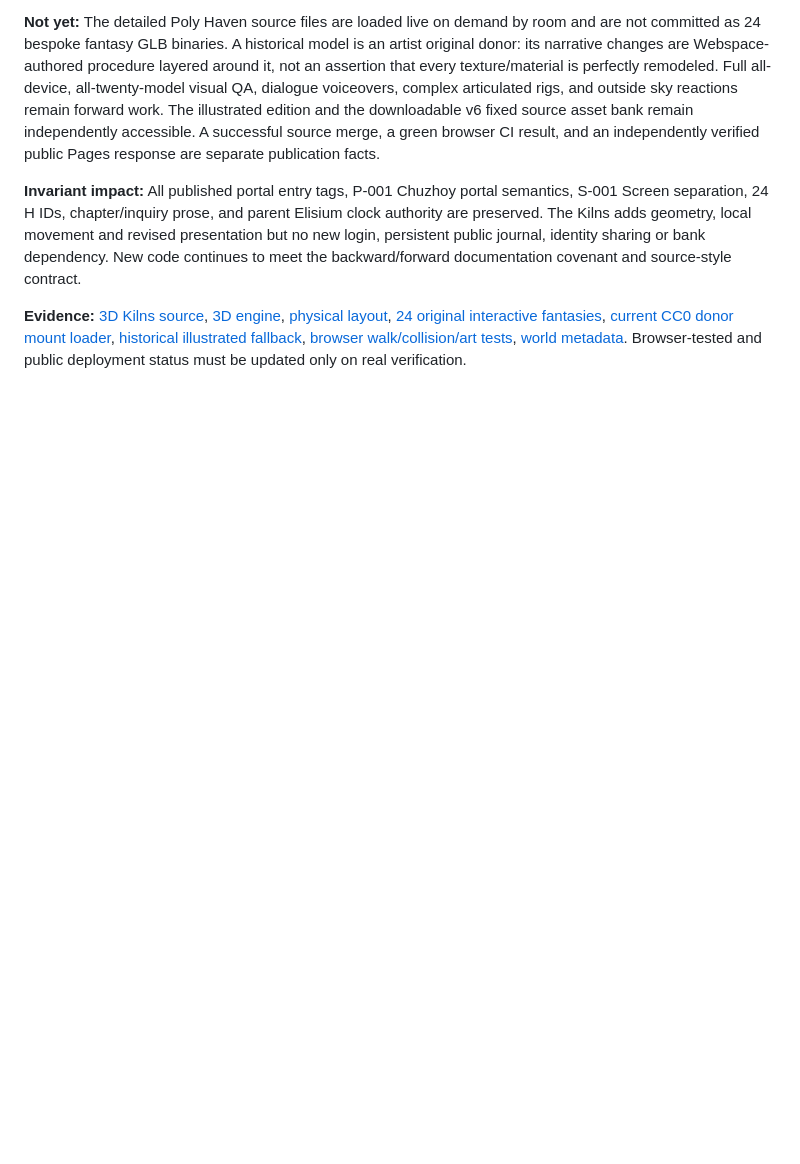
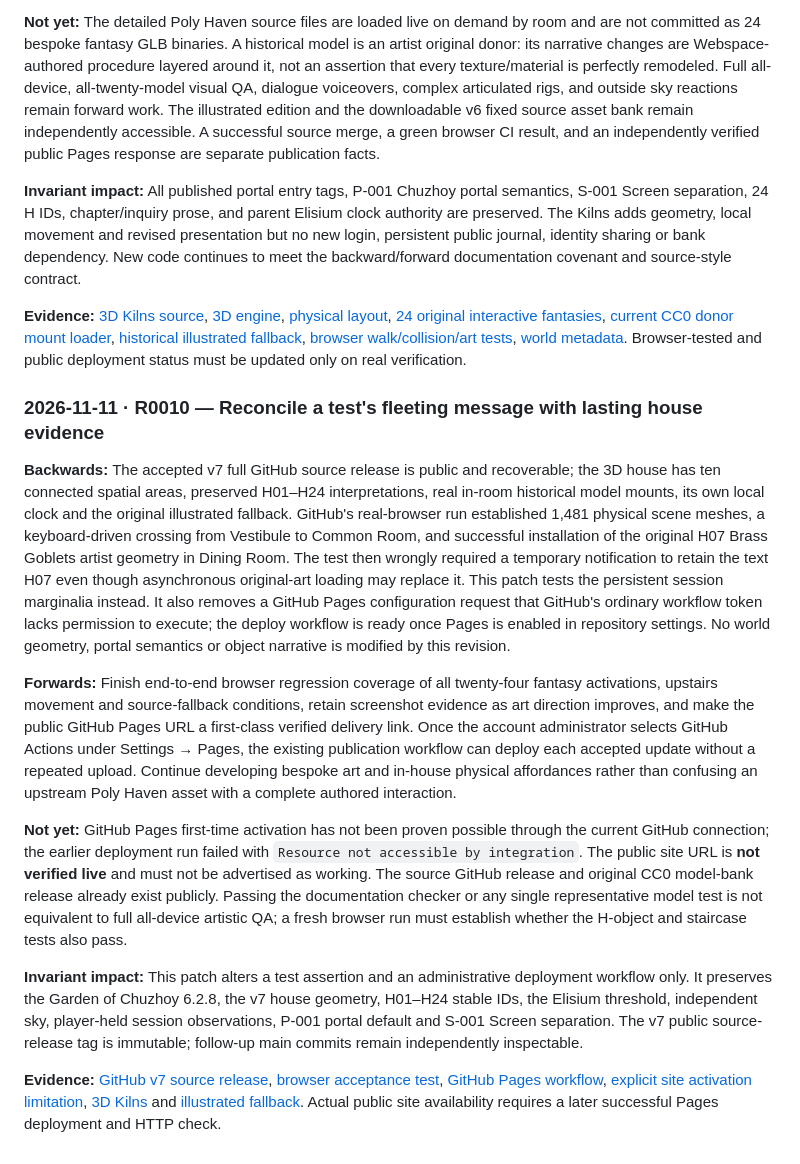
Before and after one commit to Vitra-Lumenhart/Webspace, a Markdown page: README.md, the part around the change. GitHub-like rendering; blank space fills up the shorter version.

Commit message:
docs: add R0010 backward-forward account of WebGL QA and public Pages enablement boundary

```diff
--- a/README.md
+++ b/README.md
@@ -169,3 +169,18 @@ A roadmap entry is **not permission** to change the scope of another world. Each
 
 **Evidence:** [3D Kilns source](worlds/elisium/kilns/index.html), [3D engine](worlds/elisium/kilns/house3d.mjs), [physical layout](worlds/elisium/kilns/house-layout.mjs), [24 original interactive fantasies](worlds/elisium/kilns/house-fantasy.mjs), [current CC0 donor mount loader](worlds/elisium/kilns/house-assets.mjs), [historical illustrated fallback](worlds/elisium/kilns/illustrated.html), [browser walk/collision/art tests](tools/test_kilns_house3d.mjs), [world metadata](worlds/elisium/kilns/world.json). Browser-tested and public deployment status must be updated only on real verification.
 <!-- /WEBSPACE-LEDGER -->
+
+
+<!-- WEBSPACE-LEDGER id="R0010" date="2026-11-11" -->
+### 2026-11-11 · R0010 — Reconcile a test's fleeting message with lasting house evidence
+
+**Backwards:** The accepted v7 full GitHub source release is public and recoverable; the 3D house has ten connected spatial areas, preserved H01–H24 interpretations, real in-room historical model mounts, its own local clock and the original illustrated fallback. GitHub's real-browser run established 1,481 physical scene meshes, a keyboard-driven crossing from Vestibule to Common Room, and successful installation of the original H07 Brass Goblets artist geometry in Dining Room. The test then wrongly required a temporary notification to retain the text H07 even though asynchronous original-art loading may replace it. This patch tests the persistent session marginalia instead. It also removes a GitHub Pages configuration request that GitHub's ordinary workflow token lacks permission to execute; the deploy workflow is ready once Pages is enabled in repository settings. No world geometry, portal semantics or object narrative is modified by this revision.
+
+**Forwards:** Finish end-to-end browser regression coverage of all twenty-four fantasy activations, upstairs movement and source-fallback conditions, retain screenshot evidence as art direction improves, and make the public GitHub Pages URL a first-class verified delivery link. Once the account administrator selects GitHub Actions under Settings → Pages, the existing publication workflow can deploy each accepted update without a repeated upload. Continue developing bespoke art and in-house physical affordances rather than confusing an upstream Poly Haven asset with a complete authored interaction.
+
+**Not yet:** GitHub Pages first-time activation has not been proven possible through the current GitHub connection; the earlier deployment run failed with `Resource not accessible by integration`. The public site URL is **not verified live** and must not be advertised as working. The source GitHub release and original CC0 model-bank release already exist publicly. Passing the documentation checker or any single representative model test is not equivalent to full all-device artistic QA; a fresh browser run must establish whether the H-object and staircase tests also pass.
+
+**Invariant impact:** This patch alters a test assertion and an administrative deployment workflow only. It preserves the Garden of Chuzhoy 6.2.8, the v7 house geometry, H01–H24 stable IDs, the Elisium threshold, independent sky, player-held session observations, P-001 portal default and S-001 Screen separation. The v7 public source-release tag is immutable; follow-up main commits remain independently inspectable.
+
+**Evidence:** [GitHub v7 source release](https://github.com/Vitra-Lumenhart/Webspace/releases/tag/webspace/v0007), [browser acceptance test](tools/test_kilns_house3d.mjs), [GitHub Pages workflow](.github/workflows/deploy-pages.yml), [explicit site activation limitation](docs/GITHUB_PAGES_ACTIVATION.md), [3D Kilns](worlds/elisium/kilns/index.html) and [illustrated fallback](worlds/elisium/kilns/illustrated.html). Actual public site availability requires a later successful Pages deployment and HTTP check.
+<!-- /WEBSPACE-LEDGER -->
```
